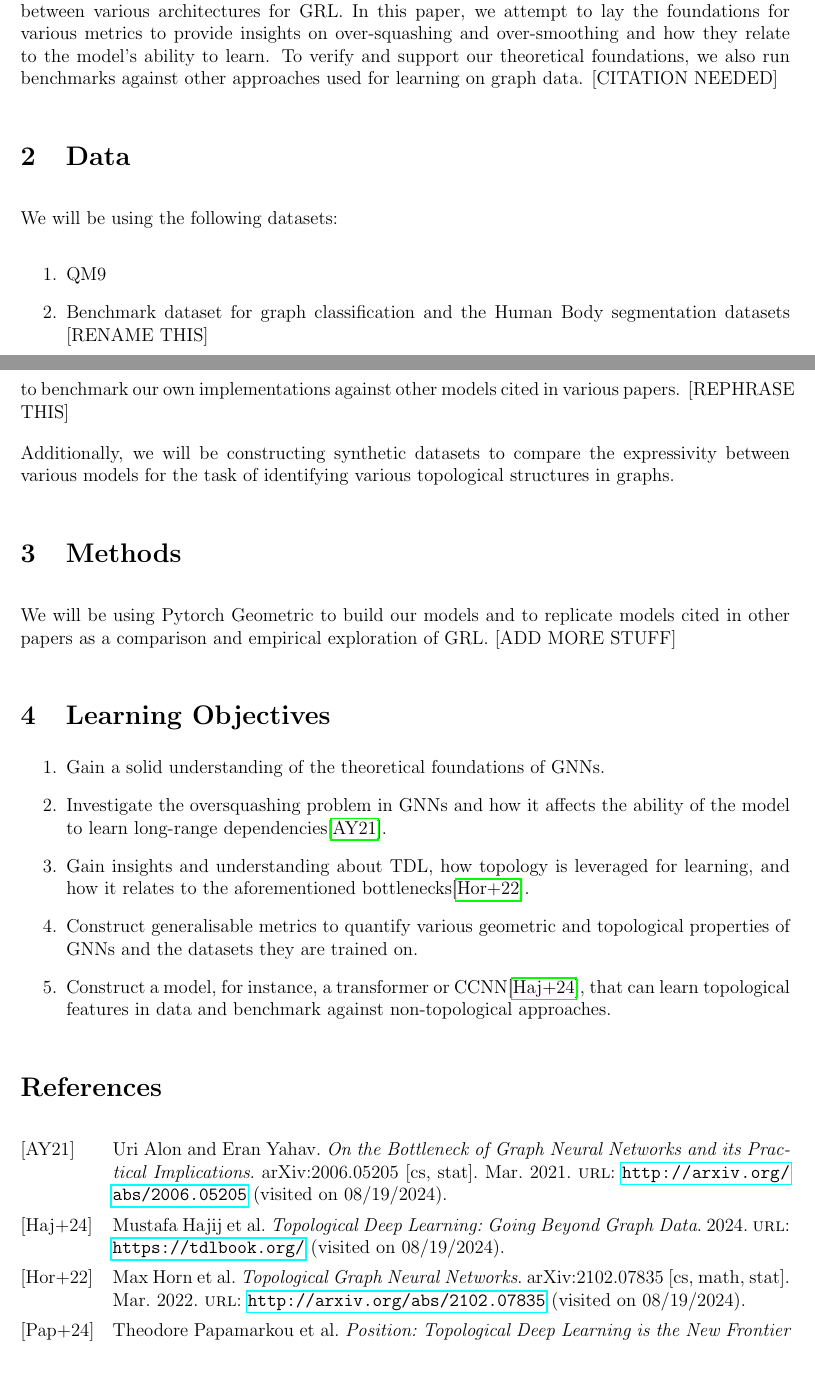
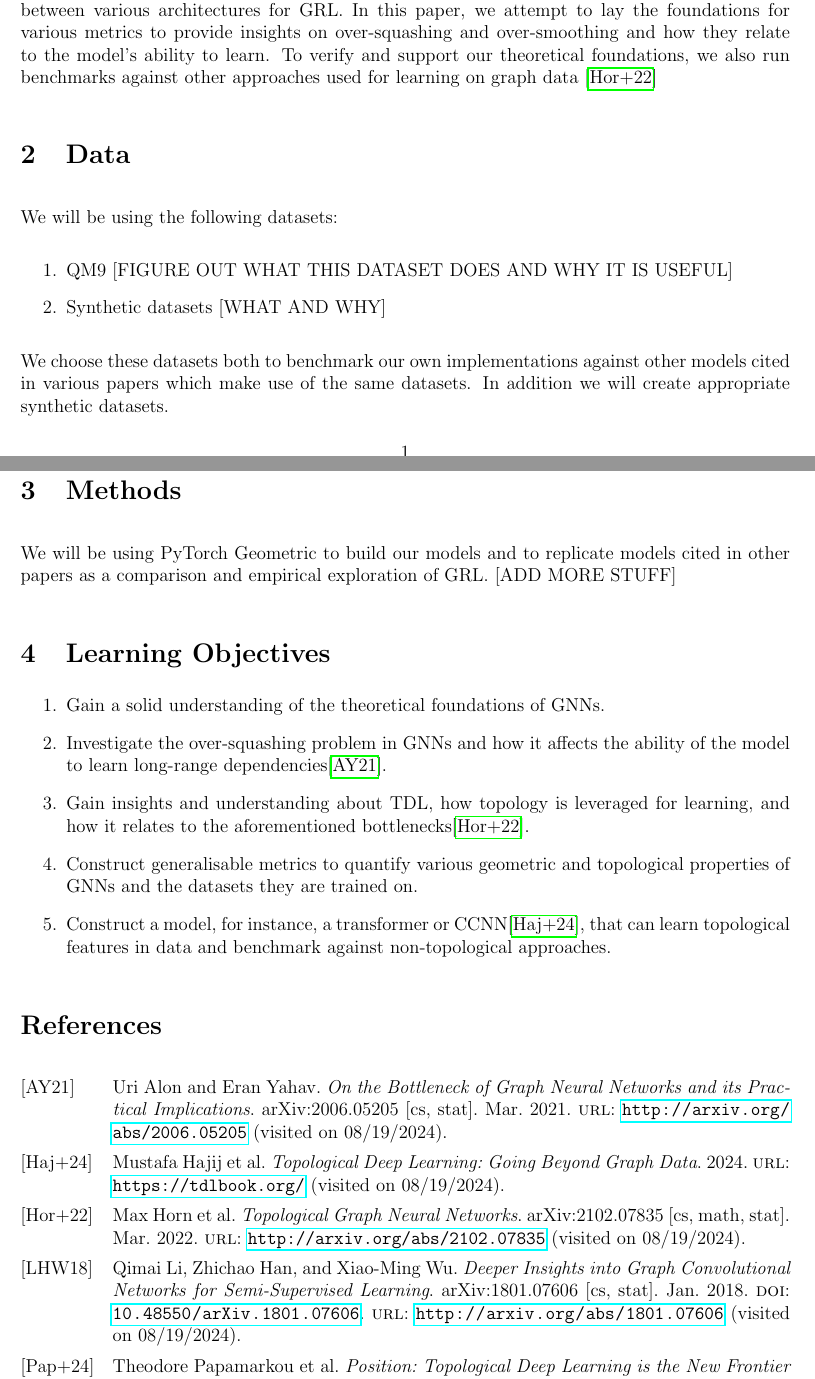
Before and after one commit to joshniemela/BottlenecksWithinGNN, a LaTeX document (report/main.tex): two parts of pages 1 and 2 of 2, joined at a grey line, cut so that both start at the same text. Compiled offline with pdfLaTeX.

Commit message:
2nd round of implementing Raghav feedback

```diff
--- a/report/main.tex
+++ b/report/main.tex
@@ -65,23 +70,21 @@ TDL has shown promising results in tackling two common issues in GNNs:
     \item over-squashing: where a growing amount of information from distant nodes is compressed into fixed-size vectors, leading to information loss \cite{alon_bottleneck_2021}.
 \end{itemize}
 
-Still, perhaps because of the young nature of the field, there is limited theoretical foundation for quantifying these possible advantages. This poses a problem in making quantitative comparisons between various architectures for GRL. In this paper, we attempt to lay the foundations for various metrics to provide insights on over-squashing and over-smoothing and how they relate to the model's ability to learn. To verify and support our theoretical foundations, we also run benchmarks against other approaches used for learning on graph data. [CITATION NEEDED]
+ \cite{alon_bottleneck_2021}.
+\end{itemize}
+
+Still, perhaps because of the young nature of the field, there is limited theoretical foundation for quantifying these possible advantages. This poses a problem in making quantitative comparisons between various architectures for GRL. In this paper, we attempt to lay the foundations for various metrics to provide insights on over-squashing and over-smoothing and how they relate to the model's ability to learn. To verify and support our theoretical foundations, we also run benchmarks against other approaches used for learning on graph data \cite{horn_topological_2022}
 
 \section{Data}
 We will be using the following datasets:
 \begin{enumerate}
-    \item QM9
-    \item Benchmark dataset for graph classification and the Human Body segmentation datasets  [RENAME THIS]
-    \item
+    \item QM9 [FIGURE OUT WHAT THIS DATASET DOES AND WHY IT IS USEFUL]
+    \item Synthetic datasets [WHAT AND WHY]
 \end{enumerate}
-to benchmark our own implementations against other models cited in various papers.
-[REPHRASE THIS]
-
-
-Additionally, we will be constructing synthetic datasets to compare the expressivity between various models for the task of identifying various topological structures in graphs.
+We choose these datasets both to benchmark our own implementations against other models cited in various papers which make use of the same datasets. In addition we will create appropriate synthetic datasets.
 
 \section{Methods}
-We will be using Pytorch Geometric to build our models and to replicate models cited in other papers as a comparison and empirical exploration of GRL.
+We will be using PyTorch Geometric to build our models and to replicate models cited in other papers as a comparison and empirical exploration of GRL.
 [ADD MORE STUFF]
 
 \section{Learning Objectives}
@@ -89,7 +92,7 @@ We will be using Pytorch Geometric to build our models and to replicate models c
 
 \begin{enumerate}
     \item Gain a solid understanding of the theoretical foundations of GNNs.
-    \item Investigate the oversquashing problem in GNNs and how it affects the ability of the model to learn long-range dependencies\cite{alon_bottleneck_2021}.
+    \item Investigate the over-squashing problem in GNNs and how it affects the ability of the model to learn long-range dependencies\cite{alon_bottleneck_2021}.
     \item Gain insights and understanding about TDL, how topology is leveraged for learning, and how it relates to the aforementioned bottlenecks\cite{horn_topological_2022}.
     \item Construct generalisable metrics to quantify various geometric and topological properties of GNNs and the datasets they are trained on.
     \item Construct a model, for instance, a transformer or CCNN\cite{tdlbook}, that can learn topological features in data and benchmark against non-topological approaches.
```
Also changed, not shown: report/sources.bib (+14 -0 lines), report/main.tex (9 more changed lines).
